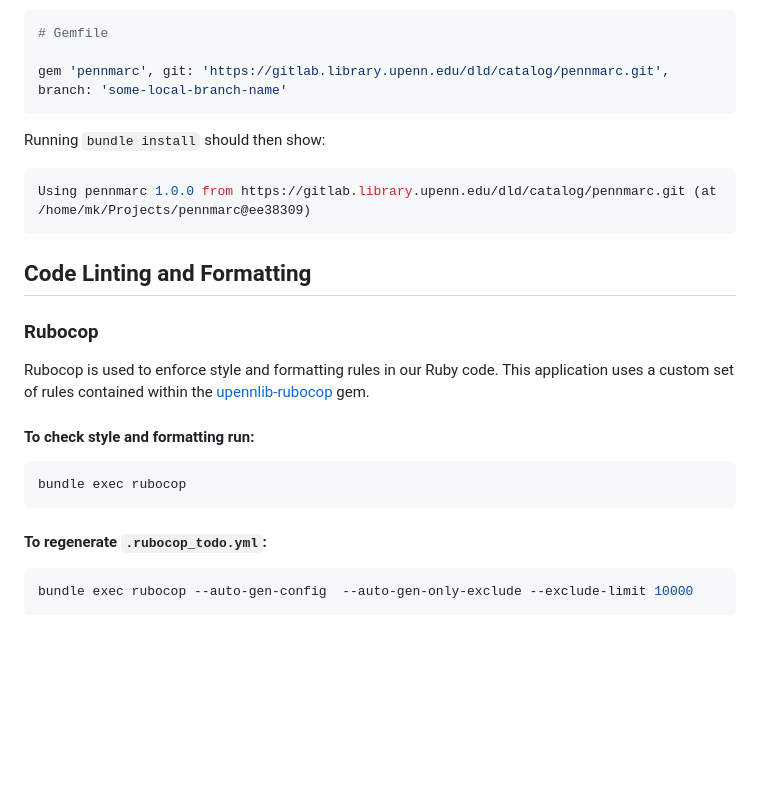
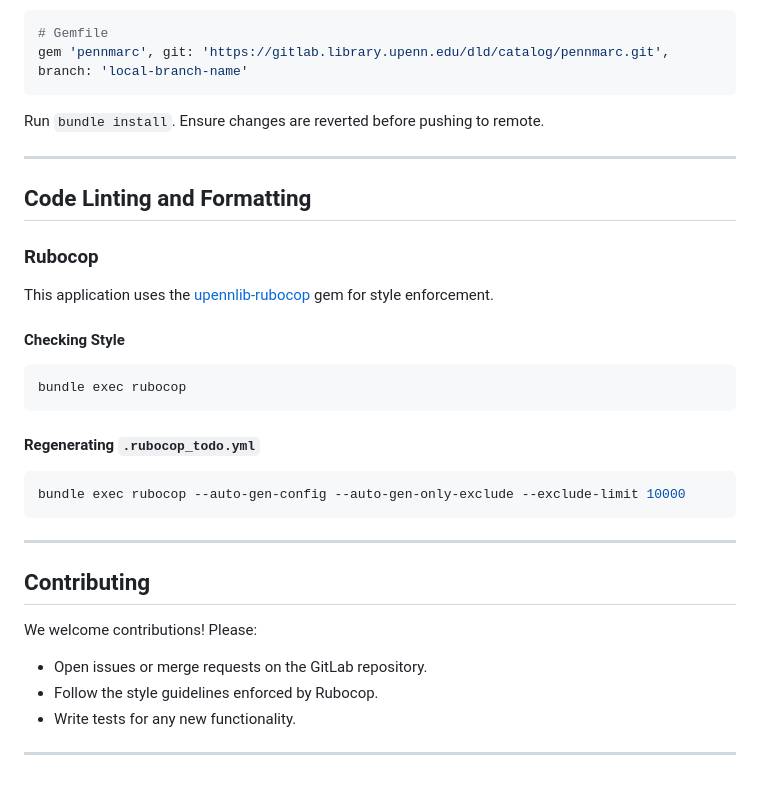
Before and after one commit to upenn-libraries/Catalog-Indexing, a Markdown page: rails_app/README.md, the part around one of its changes. Drawn GitHub-style; blank space fills up the shorter version.

````diff
--- a/rails_app/README.md
+++ b/rails_app/README.md
@@ -99,25 +140,34 @@ bundle config set local.pennmarc ~/Projects/pennmarc/
 ```ruby
 # Gemfile
-
-gem 'pennmarc', git: 'https://gitlab.library.upenn.edu/dld/catalog/pennmarc.git', branch: 'some-local-branch-name'
+gem 'pennmarc', git: 'https://gitlab.library.upenn.edu/dld/catalog/pennmarc.git', branch: 'local-branch-name'
 ```
 
-Running `bundle install` should then show:
+Run `bundle install`. Ensure changes are reverted before pushing to remote.
 
-```bash
-Using pennmarc 1.0.0 from https://gitlab.library.upenn.edu/dld/catalog/pennmarc.git (at /home/mk/Projects/pennmarc@ee38309)
-```
+---
 
 ## Code Linting and Formatting
+
 ### Rubocop
-Rubocop is used to enforce style and formatting rules in our Ruby code. This application uses a custom set of rules contained within the [upennlib-rubocop](https://gitlab.library.upenn.edu/dld/upennlib-rubocop) gem.
+This application uses the [upennlib-rubocop](https://gitlab.library.upenn.edu/dld/upennlib-rubocop) gem for style enforcement.
 
-#### To check style and formatting run:
-```ruby
+#### Checking Style
+```bash
 bundle exec rubocop
 ```
 
-#### To regenerate `.rubocop_todo.yml`:
-```shell
-bundle exec rubocop --auto-gen-config  --auto-gen-only-exclude --exclude-limit 10000
+#### Regenerating `.rubocop_todo.yml`
+```bash
+bundle exec rubocop --auto-gen-config --auto-gen-only-exclude --exclude-limit 10000
 ```
+
+---
+
+## Contributing
+
+We welcome contributions! Please:
+- Open issues or merge requests on the GitLab repository.
+- Follow the style guidelines enforced by Rubocop.
+- Write tests for any new functionality.
+
+---
````
Also changed, not shown: other parts of rails_app/README.md (+93 -52 lines).
